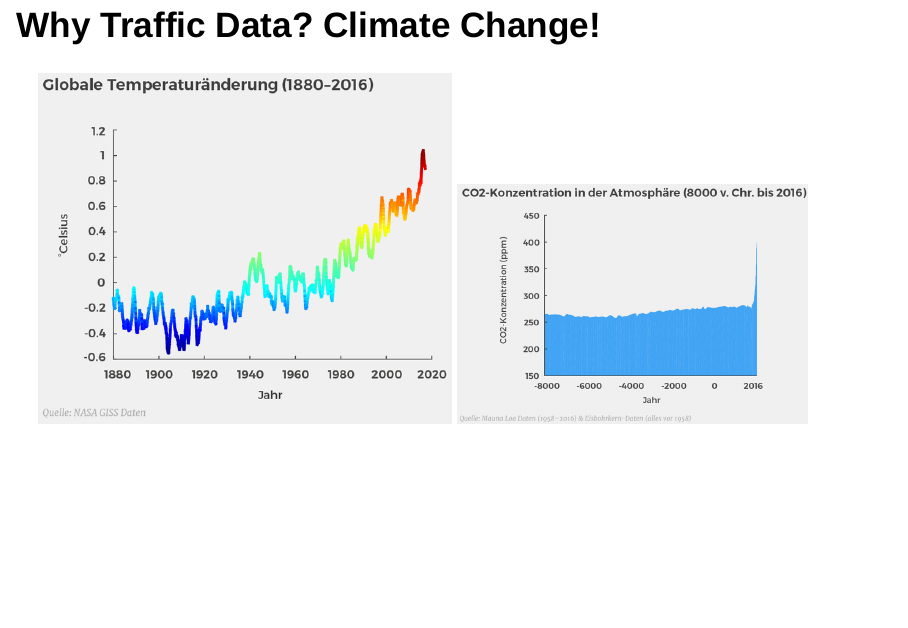
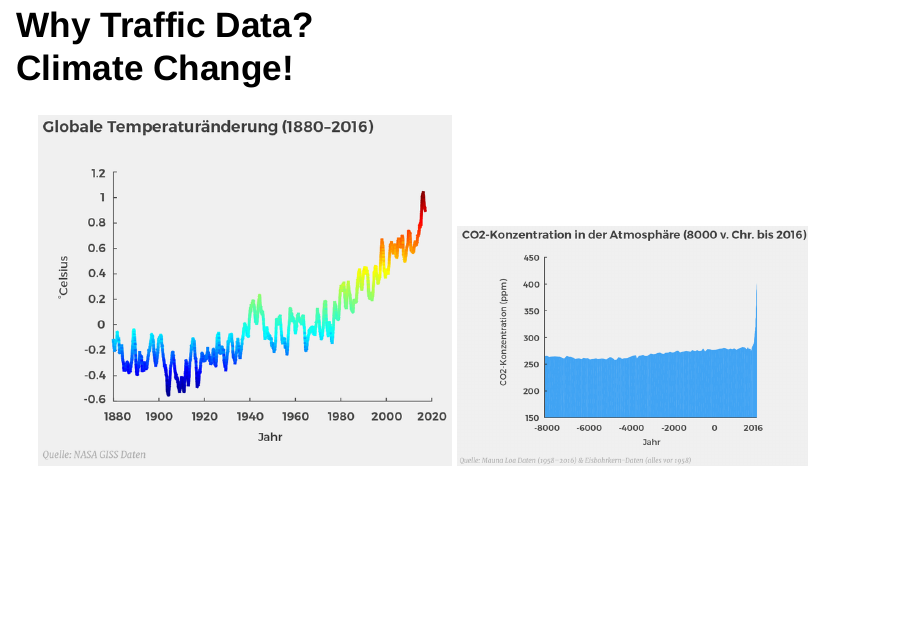
Before and after one commit to codeformuenster/traffic-dynamics, an R Markdown document (doc/shiny_presentation/2018-06-11_meetup_slides.Rmd): page 20 of 38. Rendered offline with R 4.5, knitr and Pandoc, with nearby package versions; drawn as Slidy slides in place of the format the file asks for.

Commit message:
minor layout change

```diff
--- a/doc/shiny_presentation/2018-06-11_meetup_slides.Rmd
+++ b/doc/shiny_presentation/2018-06-11_meetup_slides.Rmd
@@ -162,7 +162,7 @@ docker run --rm -p 3838:3838 garage-shiny
 
 # our project<br><br>Traffic Dynamics
 
-## Why Traffic Data? Climate Change!
+## Why Traffic Data?<br>Climate Change!
 
 <!---
  - climate change is a global challenge
```
Also changed, not shown: doc/shiny_presentation/2018-06-11_meetup_slides.html.
